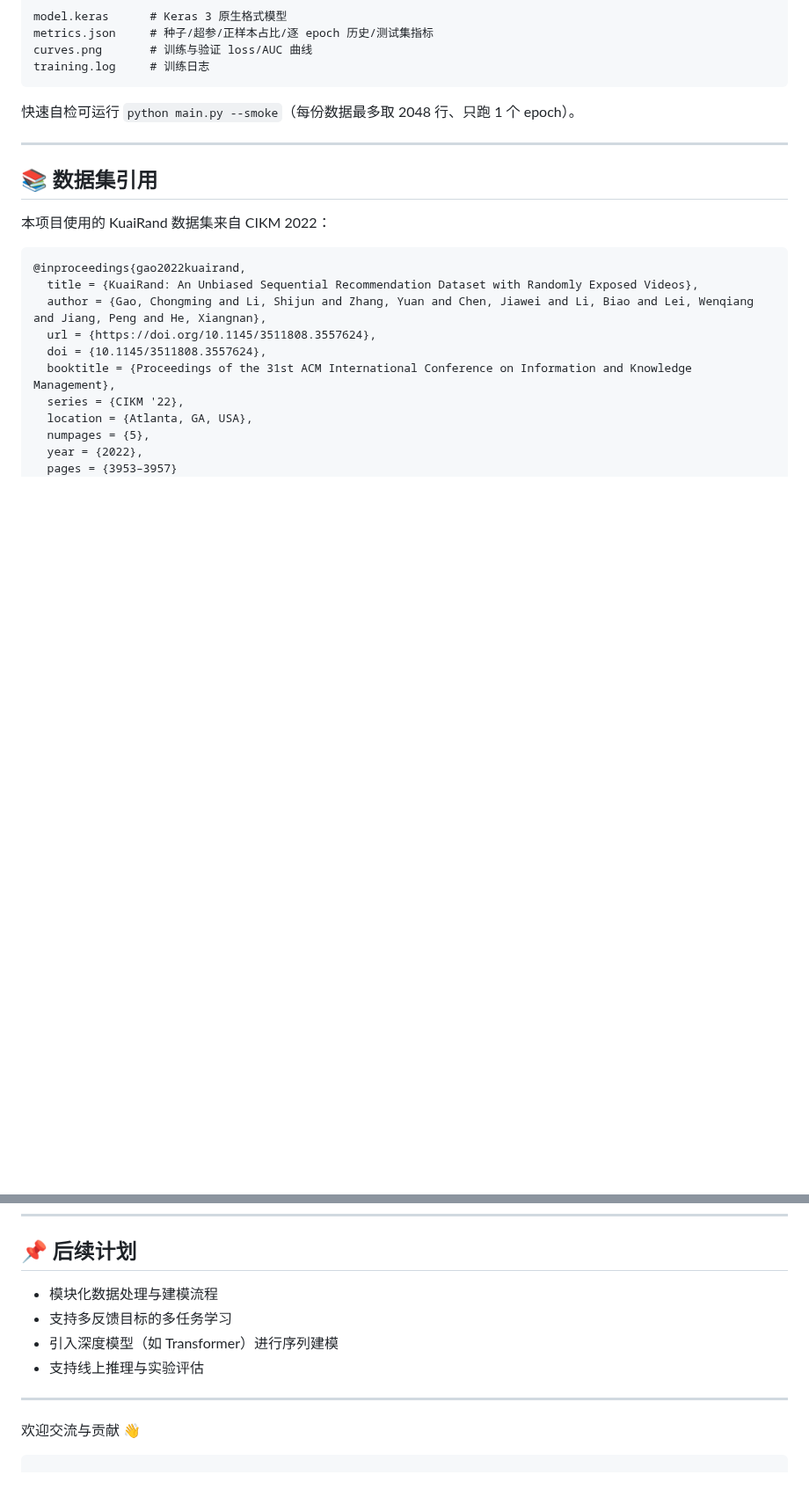
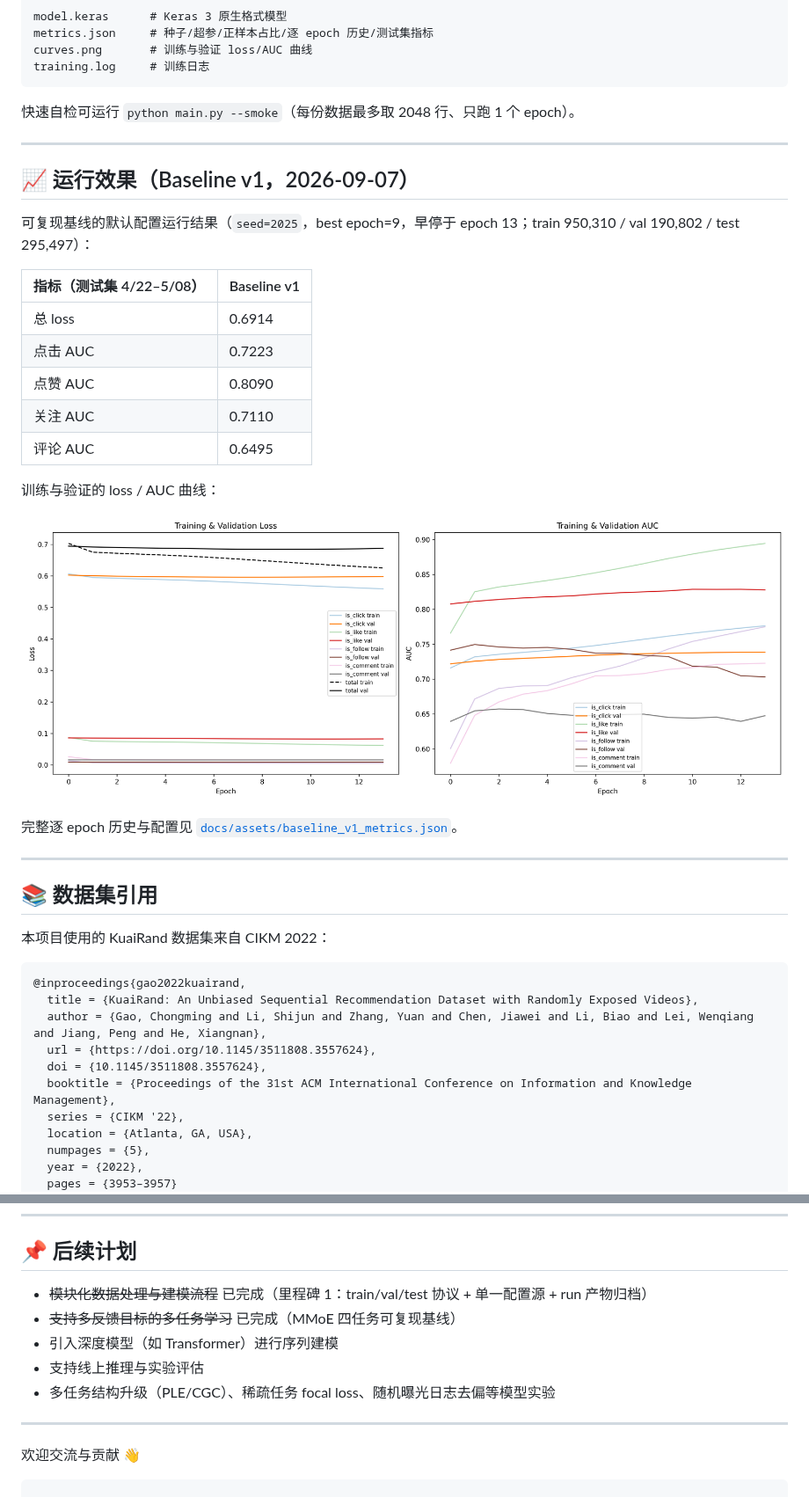
Before and after one commit to ShiningBrightLike/Recommendation_KuaiRand, a Markdown page: README.md, 2 parts joined by grey strips. Shown at 88% size. GitHub-like rendering; pictures changed too: docs/assets/baseline_v1_curves.png (added); blank space fills up the shorter version.

```diff
--- a/README.md
+++ b/README.md
@@ -75,6 +75,26 @@ training.log     # 训练日志
 
 ---
 
+## 📈 运行效果（Baseline v1，2026-09-07）
+
+可复现基线的默认配置运行结果（`seed=2025`，best epoch=9，早停于 epoch 13；train 950,310 / val 190,802 / test 295,497）：
+
+| 指标（测试集 4/22–5/08） | Baseline v1 |
+| --- | --- |
+| 总 loss | 0.6914 |
+| 点击 AUC | 0.7223 |
+| 点赞 AUC | 0.8090 |
+| 关注 AUC | 0.7110 |
+| 评论 AUC | 0.6495 |
+
+训练与验证的 loss / AUC 曲线：
+
+![Baseline v1 训练曲线](docs/assets/baseline_v1_curves.png)
+
+完整逐 epoch 历史与配置见 [`docs/assets/baseline_v1_metrics.json`](docs/assets/baseline_v1_metrics.json)。
+
+---
+
 ## 📚 数据集引用
 
 本项目使用的 KuaiRand 数据集来自 CIKM 2022：
@@ -98,10 +118,11 @@ training.log     # 训练日志
 
 ## 📌 后续计划
 
-* 模块化数据处理与建模流程
-* 支持多反馈目标的多任务学习
+* ~~模块化数据处理与建模流程~~ 已完成（里程碑 1：train/val/test 协议 + 单一配置源 + run 产物归档）
+* ~~支持多反馈目标的多任务学习~~ 已完成（MMoE 四任务可复现基线）
 * 引入深度模型（如 Transformer）进行序列建模
 * 支持线上推理与实验评估
+* 多任务结构升级（PLE/CGC）、稀疏任务 focal loss、随机曝光日志去偏等模型实验
 
 ---
 
```
Also changed, not shown: docs/project_overview.md (+1 -1 lines), 1 other file.
